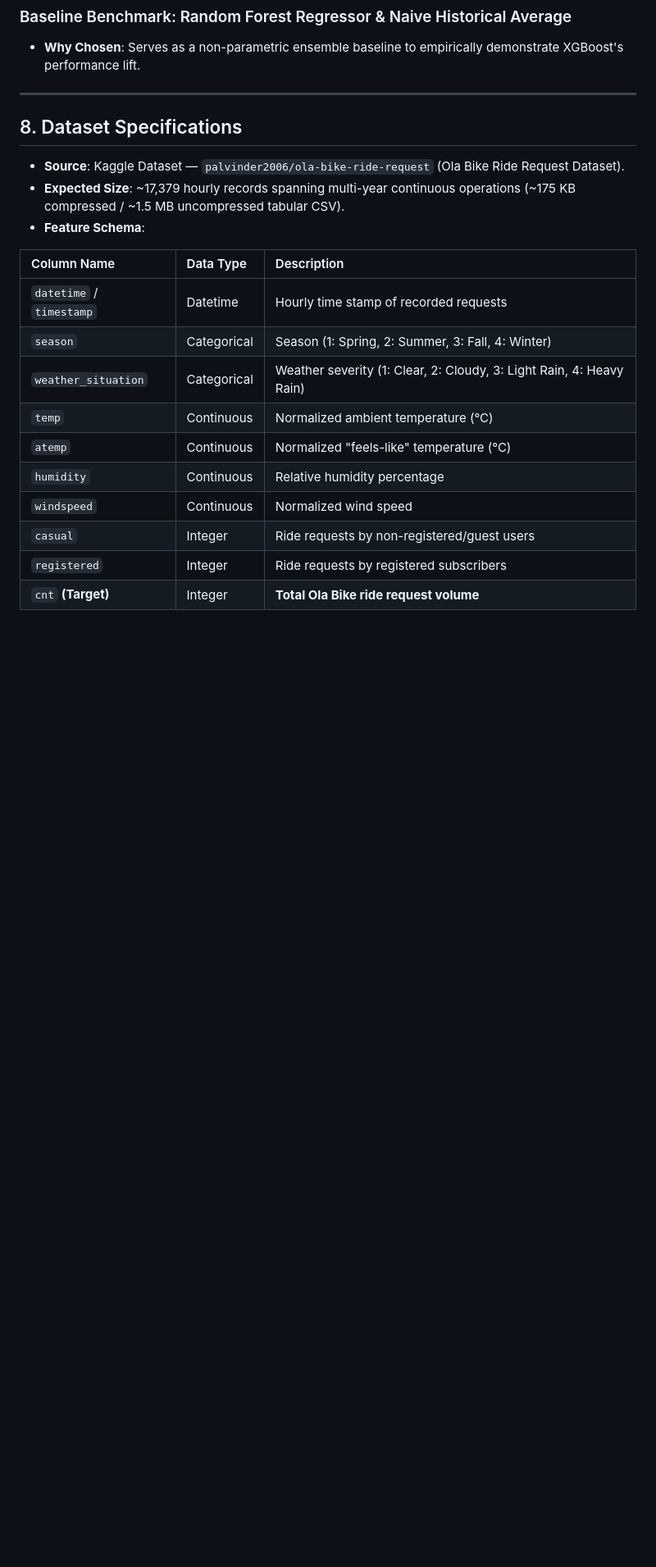
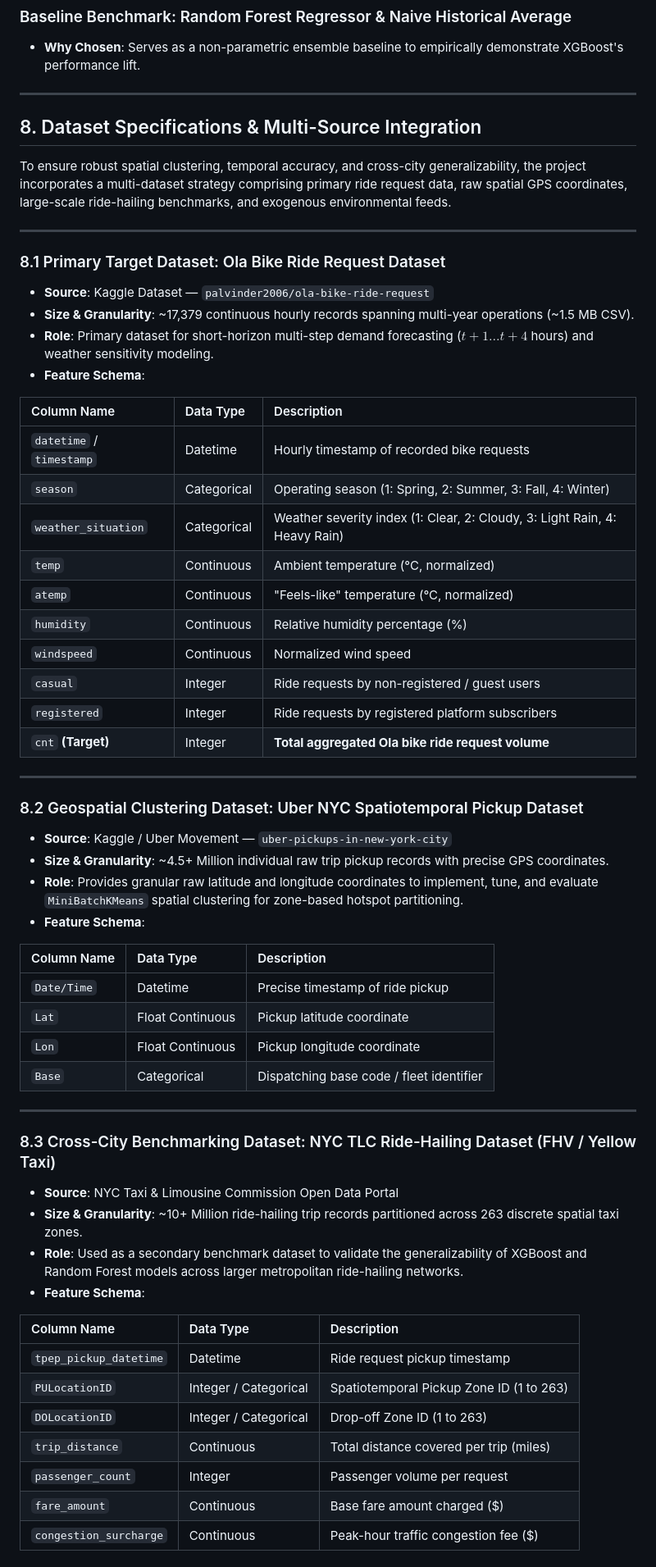
Before and after one commit to tharuntulasi06/ola-bike-ride-request-forecasting, a Markdown page: PROJECT_PROPOSAL.md, the part around one of its changes. Shown at 82% size. GitHub-like rendering; blank space fills up the shorter version.

Commit message:
docs: expand dataset specifications with multi-dataset integration details

```diff
--- a/PROJECT_PROPOSAL.md
+++ b/PROJECT_PROPOSAL.md
@@ -103,21 +103,61 @@ Urban micro-mobility demand is heavily influenced by dynamic external drivers—
 
 ---
 
-## 8. Dataset Specifications
+## 8. Dataset Specifications & Multi-Source Integration
 
-* **Source**: Kaggle Dataset — `palvinder2006/ola-bike-ride-request` (Ola Bike Ride Request Dataset).
-* **Expected Size**: ~17,379 hourly records spanning multi-year continuous operations (~175 KB compressed / ~1.5 MB uncompressed tabular CSV).
+To ensure robust spatial clustering, temporal accuracy, and cross-city generalizability, the project incorporates a multi-dataset strategy comprising primary ride request data, raw spatial GPS coordinates, large-scale ride-hailing benchmarks, and exogenous environmental feeds.
+
+---
+
+### 8.1 Primary Target Dataset: Ola Bike Ride Request Dataset
+* **Source**: Kaggle Dataset — `palvinder2006/ola-bike-ride-request`
+* **Size & Granularity**: ~17,379 continuous hourly records spanning multi-year operations (~1.5 MB CSV).
+* **Role**: Primary dataset for short-horizon multi-step demand forecasting ($t+1 \dots t+4$ hours) and weather sensitivity modeling.
 * **Feature Schema**:
 
 | Column Name | Data Type | Description |
 | :--- | :--- | :--- |
-| `datetime` / `timestamp` | Datetime | Hourly time stamp of recorded requests |
-| `season` | Categorical | Season (1: Spring, 2: Summer, 3: Fall, 4: Winter) |
-| `weather_situation` | Categorical | Weather severity (1: Clear, 2: Cloudy, 3: Light Rain, 4: Heavy Rain) |
-| `temp` | Continuous | Normalized ambient temperature (°C) |
-| `atemp` | Continuous | Normalized "feels-like" temperature (°C) |
-| `humidity` | Continuous | Relative humidity percentage |
+| `datetime` / `timestamp` | Datetime | Hourly timestamp of recorded bike requests |
+| `season` | Categorical | Operating season (1: Spring, 2: Summer, 3: Fall, 4: Winter) |
+| `weather_situation` | Categorical | Weather severity index (1: Clear, 2: Cloudy, 3: Light Rain, 4: Heavy Rain) |
+| `temp` | Continuous | Ambient temperature (°C, normalized) |
+| `atemp` | Continuous | "Feels-like" temperature (°C, normalized) |
+| `humidity` | Continuous | Relative humidity percentage (%) |
 | `windspeed` | Continuous | Normalized wind speed |
-| `casual` | Integer | Ride requests by non-registered/guest users |
-| `registered` | Integer | Ride requests by registered subscribers |
-| `cnt` **(Target)** | Integer | **Total Ola Bike ride request volume** |
+| `casual` | Integer | Ride requests by non-registered / guest users |
+| `registered` | Integer | Ride requests by registered platform subscribers |
+| `cnt` **(Target)** | Integer | **Total aggregated Ola bike ride request volume** |
+
+---
+
+### 8.2 Geospatial Clustering Dataset: Uber NYC Spatiotemporal Pickup Dataset
+* **Source**: Kaggle / Uber Movement — `uber-pickups-in-new-york-city`
+* **Size & Granularity**: ~4.5+ Million individual raw trip pickup records with precise GPS coordinates.
+* **Role**: Provides granular raw latitude and longitude coordinates to implement, tune, and evaluate `MiniBatchKMeans` spatial clustering for zone-based hotspot partitioning.
+* **Feature Schema**:
+
+| Column Name | Data Type | Description |
+| :--- | :--- | :--- |
+| `Date/Time` | Datetime | Precise timestamp of ride pickup |
+| `Lat` | Float Continuous | Pickup latitude coordinate |
+| `Lon` | Float Continuous | Pickup longitude coordinate |
+| `Base` | Categorical | Dispatching base code / fleet identifier |
+
+---
+
+### 8.3 Cross-City Benchmarking Dataset: NYC TLC Ride-Hailing Dataset (FHV / Yellow Taxi)
+* **Source**: NYC Taxi & Limousine Commission Open Data Portal
+* **Size & Granularity**: ~10+ Million ride-hailing trip records partitioned across 263 discrete spatial taxi zones.
+* **Role**: Used as a secondary benchmark dataset to validate the generalizability of XGBoost and Random Forest models across larger metropolitan ride-hailing networks.
+* **Feature Schema**:
+
+| Column Name | Data Type | Description |
+| :--- | :--- | :--- |
+| `tpep_pickup_datetime` | Datetime | Ride request pickup timestamp |
+| `PULocationID` | Integer / Categorical | Spatiotemporal Pickup Zone ID (1 to 263) |
+| `DOLocationID` | Integer / Categorical | Drop-off Zone ID (1 to 263) |
+| `trip_distance` | Continuous | Total distance covered per trip (miles) |
+| `passenger_count` | Integer | Passenger volume per request |
+| `fare_amount` | Continuous | Base fare amount charged ($) |
+| `congestion_surcharge` | Continuous | Peak-hour traffic congestion fee ($) |
+
```
Also changed, not shown: other parts of PROJECT_PROPOSAL.md (+19 -0 lines), SLIDES_PPT.md (+19 -12 lines).
